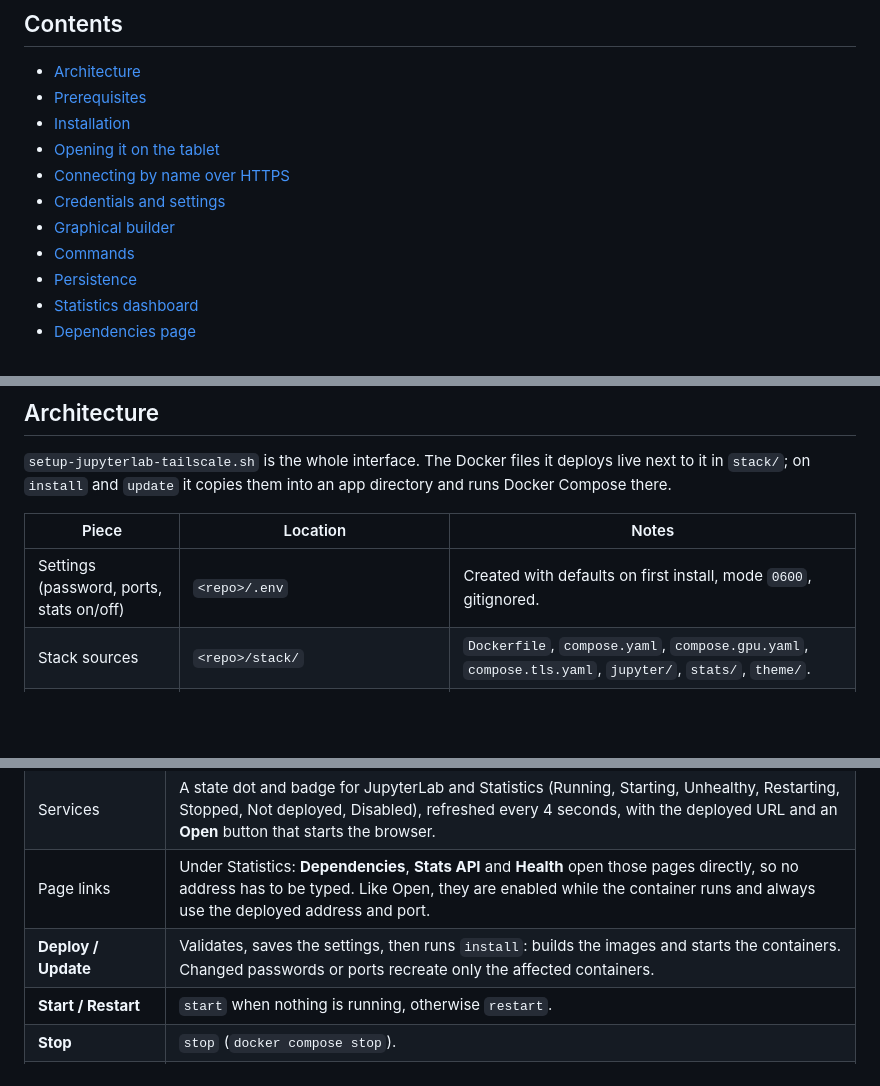
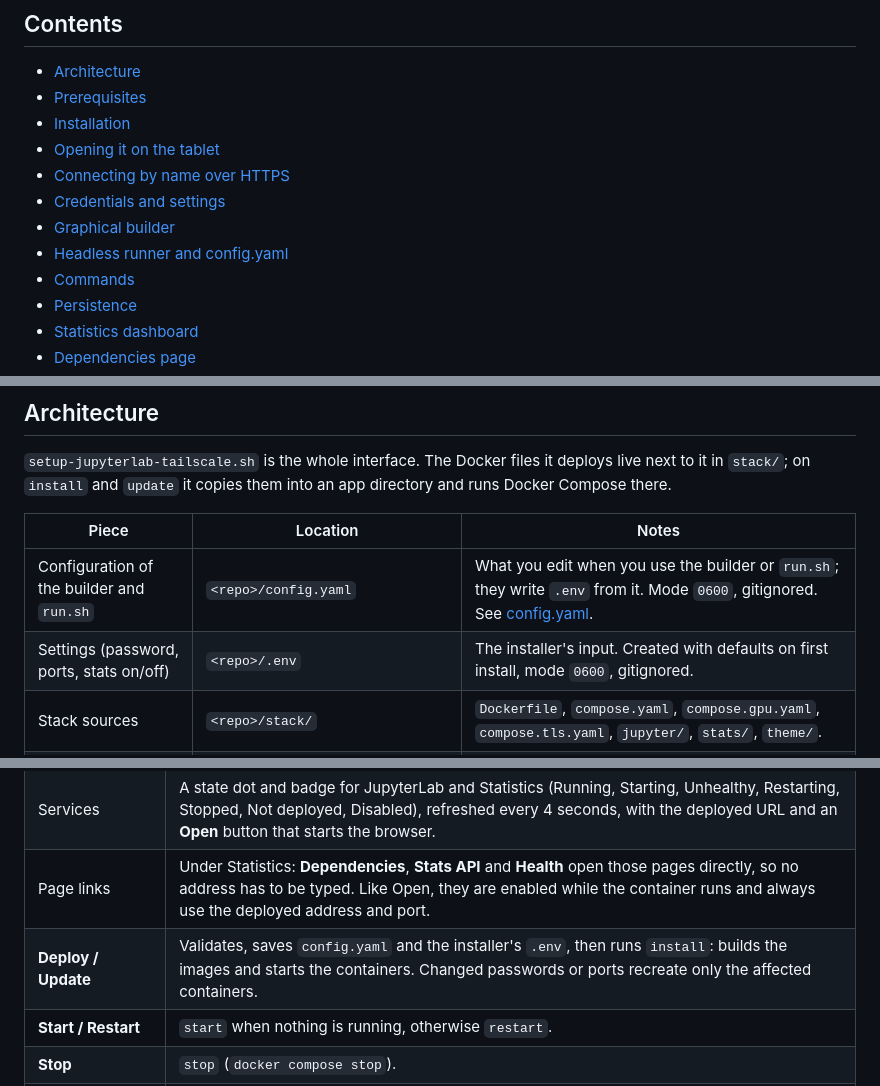
Before and after one commit to technolog-spectrumai/thebe, a Markdown page: README.md, 3 parts joined by grey strips. GitHub-like rendering; blank space fills up the shorter version.

```diff
--- a/README.md
+++ b/README.md
@@ -28,6 +29,7 @@ optional PyQt6 builder window keeps its own dependencies in a project-local `.ve
 - [Connecting by name over HTTPS](#connecting-by-name-over-https)
 - [Credentials and settings](#credentials-and-settings)
 - [Graphical builder](#graphical-builder)
+- [Headless runner and config.yaml](#headless-runner-and-configyaml)
 - [Commands](#commands)
 - [Persistence](#persistence)
 - [Statistics dashboard](#statistics-dashboard)
@@ -49,7 +51,8 @@ Compose there.
 
 | Piece | Location | Notes |
 | --- | --- | --- |
-| Settings (password, ports, stats on/off) | `<repo>/.env` | Created with defaults on first install, mode `0600`, gitignored. |
+| Configuration of the builder and `run.sh` | `<repo>/config.yaml` | What you edit when you use the builder or `run.sh`; they write `.env` from it. Mode `0600`, gitignored. See [config.yaml](#headless-runner-and-configyaml). |
+| Settings (password, ports, stats on/off) | `<repo>/.env` | The installer's input. Created with defaults on first install, mode `0600`, gitignored. |
 | Stack sources | `<repo>/stack/` | `Dockerfile`, `compose.yaml`, `compose.gpu.yaml`, `compose.tls.yaml`, `jupyter/`, `stats/`, `theme/`. |
 | Deployed stack (app dir) | `~/.local/share/jupyterlab-tailscale/` | A copy of `stack/` plus generated files; Compose project directory. |
 | Runtime variables | `~/.local/share/jupyterlab-tailscale/.env` | Generated on every deploy: Tailscale IP and name, URL scheme, TLS state, ports, profiles, uid/gid. **No secrets.** |
@@ -280,7 +284,7 @@ The window follows the desktop's light or dark mode, using the same oya palette
 | Username: jupyter | The fixed statistics username (`STATS_USER`), shown read-only. |
 | Services | A state dot and badge for JupyterLab and Statistics (Running, Starting, Unhealthy, Restarting, Stopped, Not deployed, Disabled), refreshed every 4 seconds, with the deployed URL and an **Open** button that starts the browser. |
 | Page links | Under Statistics: **Dependencies**, **Stats API** and **Health** open those pages directly, so no address has to be typed. Like Open, they are enabled while the container runs and always use the deployed address and port. |
-| **Deploy / Update** | Validates, saves the settings, then runs `install`: builds the images and starts the containers. Changed passwords or ports recreate only the affected containers. |
+| **Deploy / Update** | Validates, saves `config.yaml` and the installer's `.env`, then runs `install`: builds the images and starts the containers. Changed passwords or ports recreate only the affected containers. |
 | **Start / Restart** | `start` when nothing is running, otherwise `restart`. |
 | **Stop** | `stop` (`docker compose stop`). |
 | Output | Read-only log of every command and its output. |
```
Also changed, not shown: other parts of README.md (+83 -21 lines).
